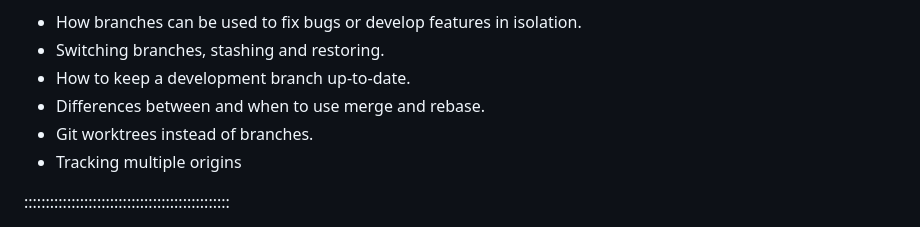
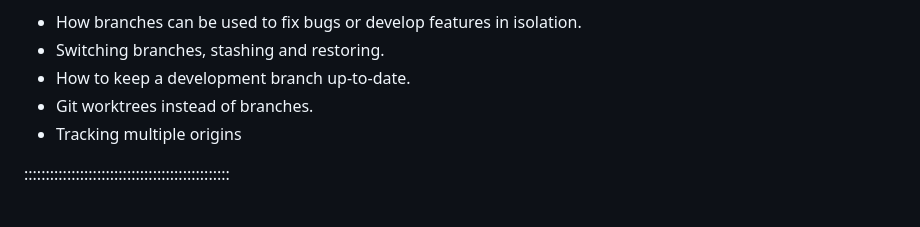
Before and after one commit to ns-rse/git-collaboration, a Markdown page: episodes/branching.md, the part around the change. Drawn GitHub-style.

Commit message:
branching: remove reference to merge/rebase from objectives

```diff
--- a/episodes/branching.md
+++ b/episodes/branching.md
@@ -18,7 +18,6 @@ exercises: 2
 - How branches can be used to fix bugs or develop features in isolation.
 - Switching branches, stashing and restoring.
 - How to keep a development branch up-to-date.
-- Differences between and when to use merge and rebase.
 - Git worktrees instead of branches.
 - Tracking multiple origins
 
```
